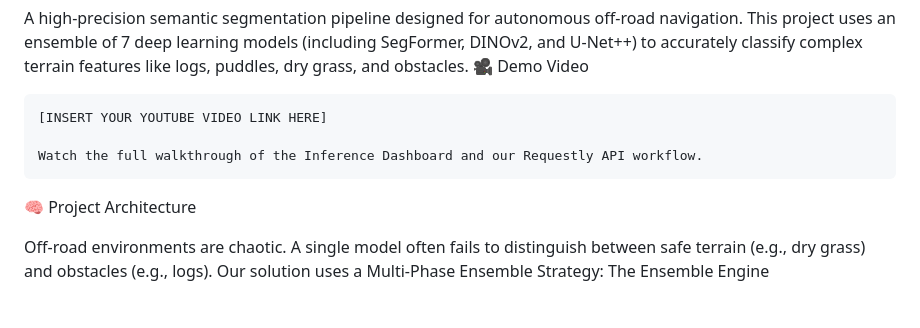
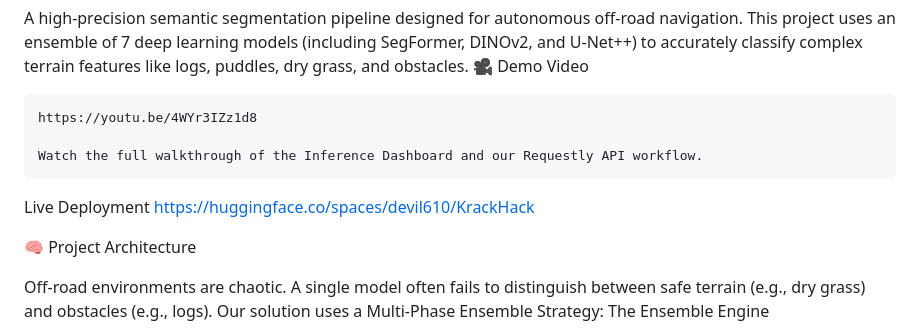
Before and after one commit to anu-610/Semantic-Scene-Segmentation, a Markdown page: README.md, the part around the change. Rendered like a GitHub page; blank space fills up the shorter version.

Commit message:
Readme added links

```diff
--- a/README.md
+++ b/README.md
@@ -13,9 +13,12 @@ app_port: 7860
 A high-precision semantic segmentation pipeline designed for autonomous off-road navigation. This project uses an ensemble of 7 deep learning models (including SegFormer, DINOv2, and U-Net++) to accurately classify complex terrain features like logs, puddles, dry grass, and obstacles.
 🎥 Demo Video
 
-    [INSERT YOUR YOUTUBE VIDEO LINK HERE]
+    https://youtu.be/4WYr3IZz1d8
 
     Watch the full walkthrough of the Inference Dashboard and our Requestly API workflow.
+
+Live Deployment
+    https://huggingface.co/spaces/devil610/KrackHack
 
 🧠 Project Architecture
 
```
